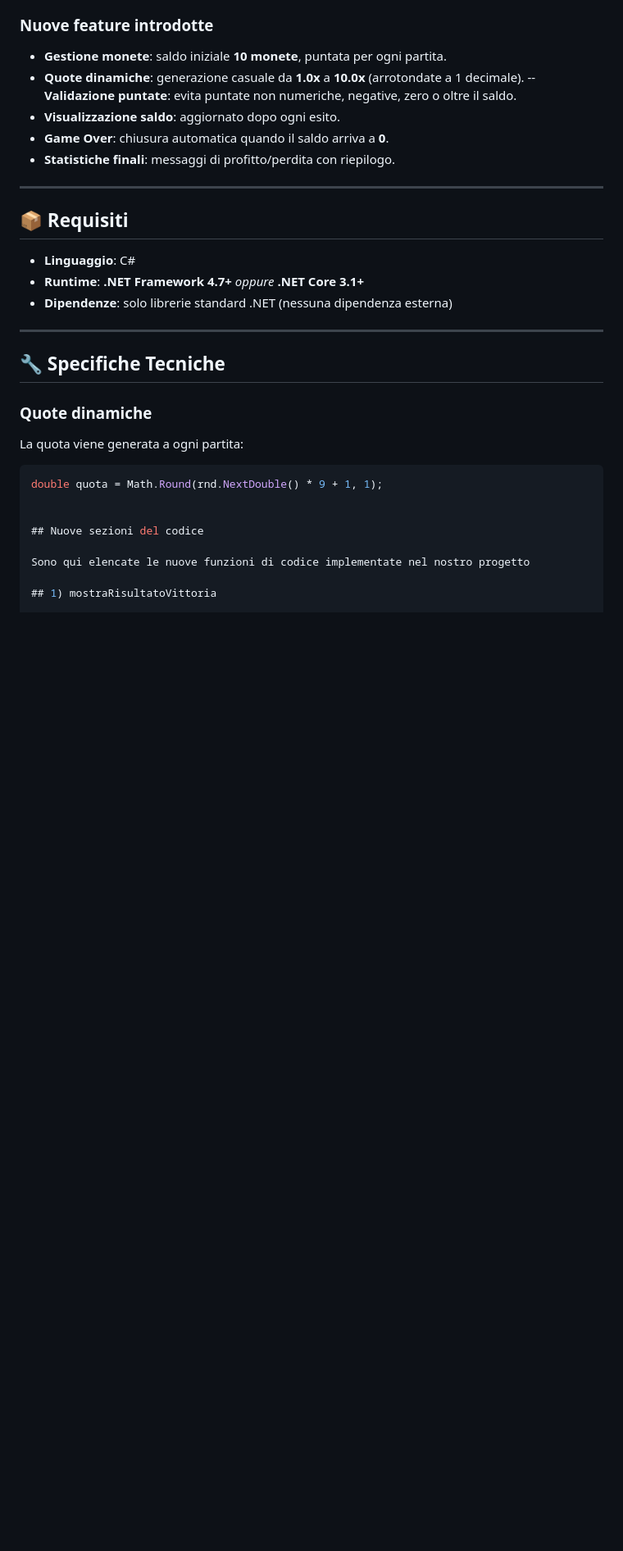
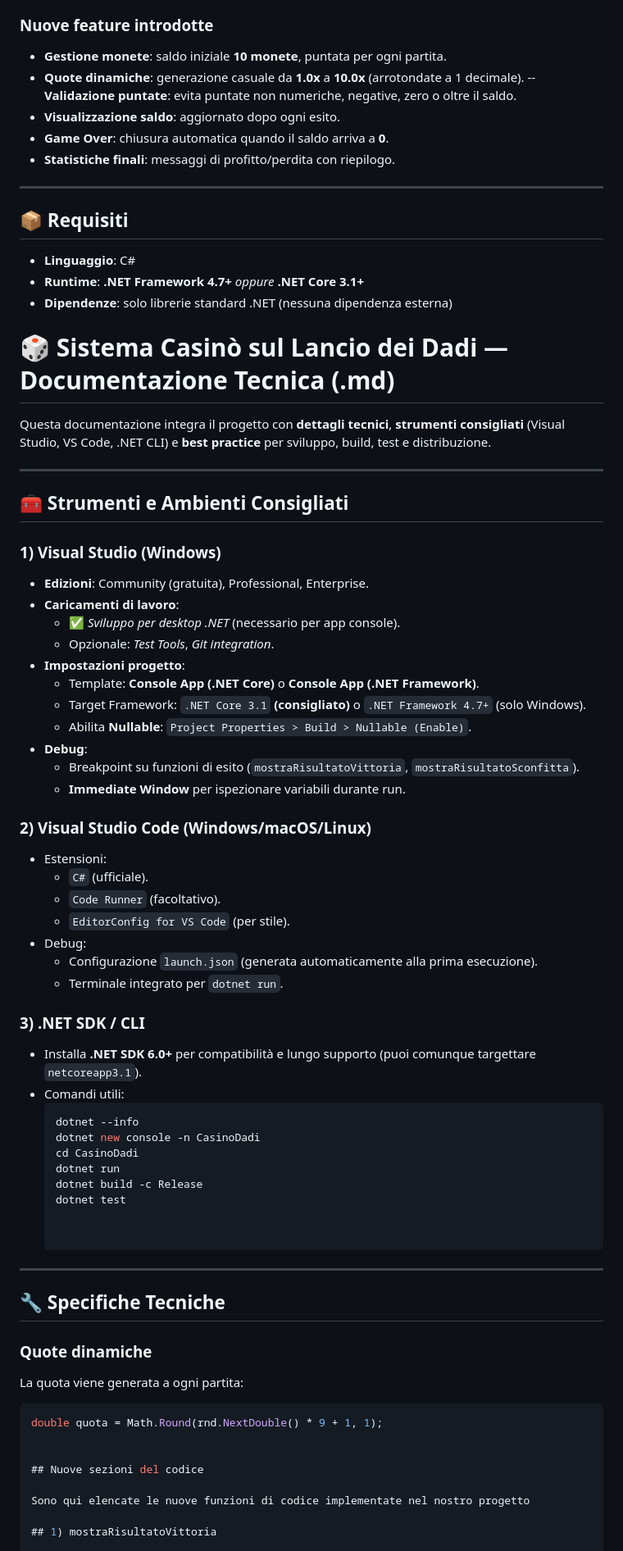
Before and after one commit to alessandropiazzalunga/piazzalungamiolaGPO, a Markdown page: feature_Aggiunta_Monete.md, the part around the change. Shown at 82% size. GitHub-like rendering; blank space fills up the shorter version.

````diff
--- a/feature_Aggiunta_Monete.md
+++ b/feature_Aggiunta_Monete.md
@@ -33,6 +33,49 @@ Il documento descrive **funzionalità**, **specifiche tecniche** e **codice C#**
 - **Linguaggio**: C#
 - **Runtime**: **.NET Framework 4.7+** _oppure_ **.NET Core 3.1+**
 - **Dipendenze**: solo librerie standard .NET (nessuna dipendenza esterna)
+
+
+# 🎲 Sistema Casinò sul Lancio dei Dadi — Documentazione Tecnica (.md)
+
+Questa documentazione integra il progetto con **dettagli tecnici**, **strumenti consigliati** (Visual Studio, VS Code, .NET CLI) e **best practice** per sviluppo, build, test e distribuzione.
+
+---
+
+## 🧰 Strumenti e Ambienti Consigliati
+
+### 1) Visual Studio (Windows)
+- **Edizioni**: Community (gratuita), Professional, Enterprise.
+- **Caricamenti di lavoro**:
+  - ✅ *Sviluppo per desktop .NET* (necessario per app console).
+  - Opzionale: *Test Tools*, *Git integration*.
+- **Impostazioni progetto**:
+  - Template: **Console App (.NET Core)** o **Console App (.NET Framework)**.
+  - Target Framework: `.NET Core 3.1` **(consigliato)** o `.NET Framework 4.7+` (solo Windows).
+  - Abilita **Nullable**: `Project Properties > Build > Nullable (Enable)`.
+- **Debug**:
+  - Breakpoint su funzioni di esito (`mostraRisultatoVittoria`, `mostraRisultatoSconfitta`).
+  - **Immediate Window** per ispezionare variabili durante run.
+
+### 2) Visual Studio Code (Windows/macOS/Linux)
+- Estensioni:
+  - `C#` (ufficiale).
+  - `Code Runner` (facoltativo).
+  - `EditorConfig for VS Code` (per stile).
+- Debug:
+  - Configurazione `launch.json` (generata automaticamente alla prima esecuzione).
+  - Terminale integrato per `dotnet run`.
+
+### 3) .NET SDK / CLI
+- Installa **.NET SDK 6.0+** per compatibilità e lungo supporto (puoi comunque targettare `netcoreapp3.1`).
+- Comandi utili:
+  ```bash
+  dotnet --info
+  dotnet new console -n CasinoDadi
+  cd CasinoDadi
+  dotnet run
+  dotnet build -c Release
+  dotnet test
+
 
 ---
 
````
